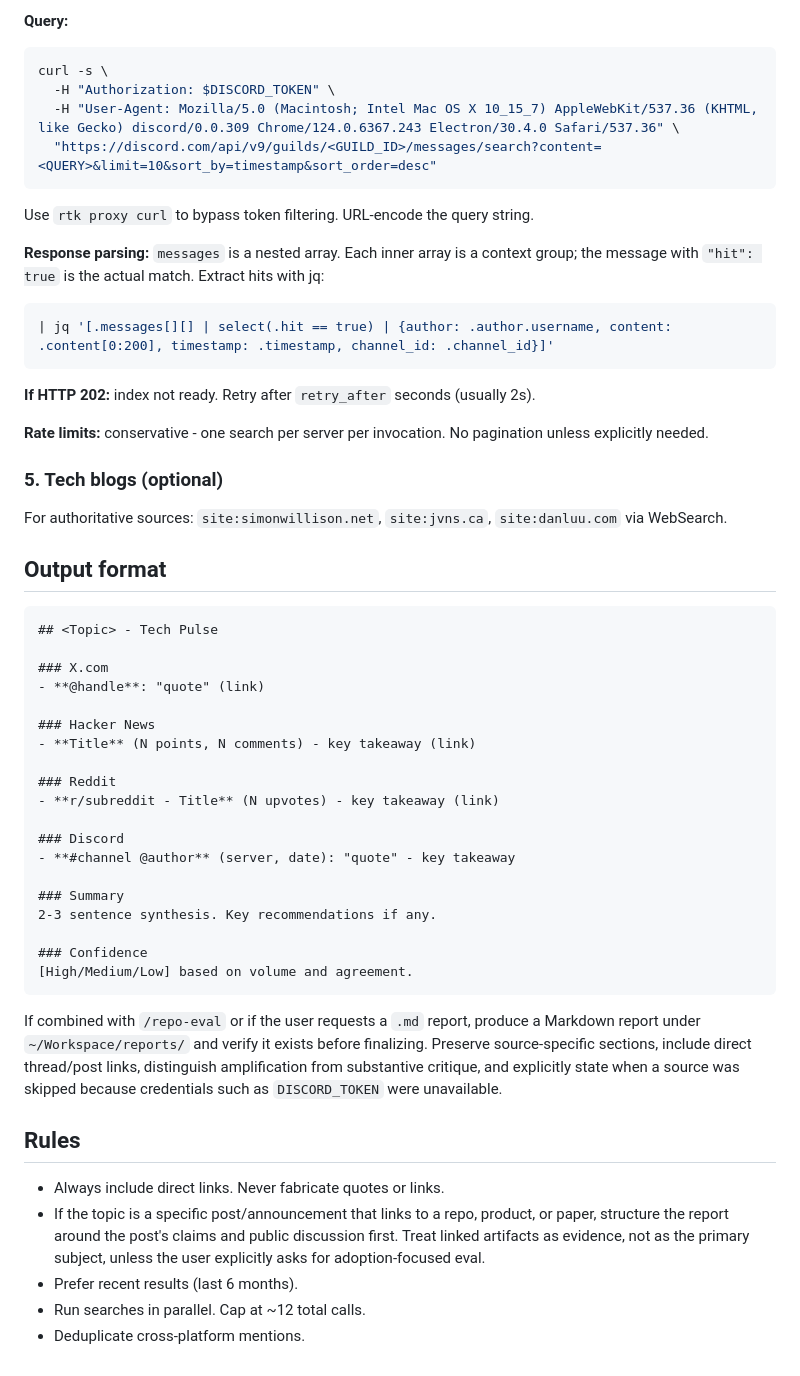
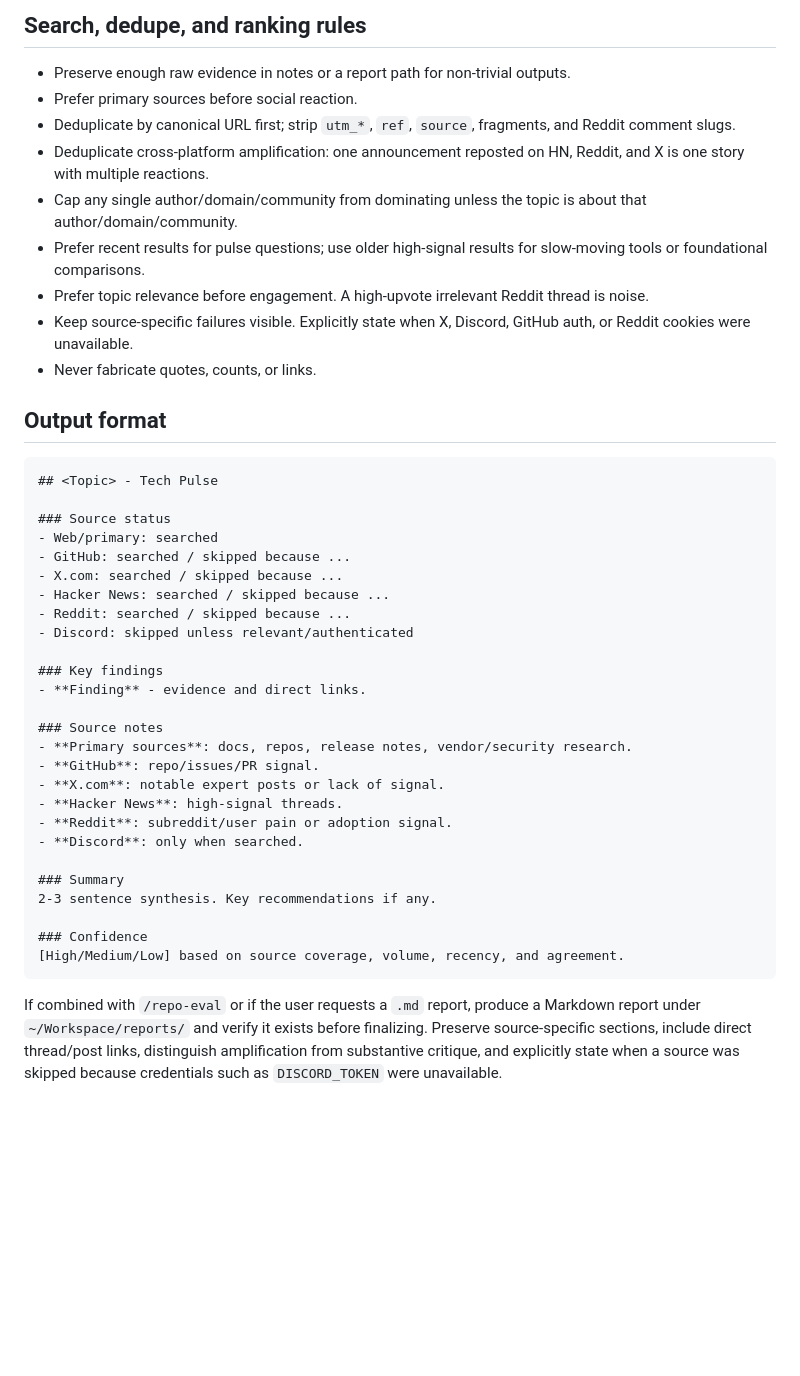
Before and after one commit to yourconscience/dotagents, a Markdown page: skills/tech-search/SKILL.md, the part around one of its changes. Rendered like a GitHub page; blank space fills up the shorter version.

````diff
--- a/skills/tech-search/SKILL.md
+++ b/skills/tech-search/SKILL.md
@@ -120,57 +138,45 @@ Only search Discord when the topic is relevant to these communities (ML, LLMs, C
 
-**Query:**
-```bash
-curl -s \
-  -H "Authorization: $DISCORD_TOKEN" \
-  -H "User-Agent: Mozilla/5.0 (Macintosh; Intel Mac OS X 10_15_7) AppleWebKit/537.36 (KHTML, like Gecko) discord/0.0.309 Chrome/124.0.6367.243 Electron/30.4.0 Safari/537.36" \
-  "https://discord.com/api/v9/guilds/<GUILD_ID>/messages/search?content=<QUERY>&limit=10&sort_by=timestamp&sort_order=desc"
-```
+## Search, dedupe, and ranking rules
 
-Use `rtk proxy curl` to bypass token filtering. URL-encode the query string.
-
-**Response parsing:** `messages` is a nested array. Each inner array is a context group; the message with `"hit": true` is the actual match. Extract hits with jq:
-```bash
-| jq '[.messages[][] | select(.hit == true) | {author: .author.username, content: .content[0:200], timestamp: .timestamp, channel_id: .channel_id}]'
-```
-
-**If HTTP 202:** index not ready. Retry after `retry_after` seconds (usually 2s).
-
-**Rate limits:** conservative - one search per server per invocation. No pagination unless explicitly needed.
-
-### 5. Tech blogs (optional)
-
-For authoritative sources: `site:simonwillison.net`, `site:jvns.ca`, `site:danluu.com` via WebSearch.
+- Preserve enough raw evidence in notes or a report path for non-trivial outputs.
+- Prefer primary sources before social reaction.
+- Deduplicate by canonical URL first; strip `utm_*`, `ref`, `source`, fragments, and Reddit comment slugs.
+- Deduplicate cross-platform amplification: one announcement reposted on HN, Reddit, and X is one story with multiple reactions.
+- Cap any single author/domain/community from dominating unless the topic is about that author/domain/community.
+- Prefer recent results for pulse questions; use older high-signal results for slow-moving tools or foundational comparisons.
+- Prefer topic relevance before engagement. A high-upvote irrelevant Reddit thread is noise.
+- Keep source-specific failures visible. Explicitly state when X, Discord, GitHub auth, or Reddit cookies were unavailable.
+- Never fabricate quotes, counts, or links.
 
 ## Output format
 
-```
+```markdown
 ## <Topic> - Tech Pulse
 
-### X.com
-- **@handle**: "quote" (link)
+### Source status
+- Web/primary: searched
+- GitHub: searched / skipped because ...
+- X.com: searched / skipped because ...
+- Hacker News: searched / skipped because ...
+- Reddit: searched / skipped because ...
+- Discord: skipped unless relevant/authenticated
 
-### Hacker News
-- **Title** (N points, N comments) - key takeaway (link)
+### Key findings
+- **Finding** - evidence and direct links.
 
-### Reddit
-- **r/subreddit - Title** (N upvotes) - key takeaway (link)
-
-### Discord
-- **#channel @author** (server, date): "quote" - key takeaway
+### Source notes
+- **Primary sources**: docs, repos, release notes, vendor/security research.
+- **GitHub**: repo/issues/PR signal.
+- **X.com**: notable expert posts or lack of signal.
+- **Hacker News**: high-signal threads.
+- **Reddit**: subreddit/user pain or adoption signal.
+- **Discord**: only when searched.
 
 ### Summary
 2-3 sentence synthesis. Key recommendations if any.
 
 ### Confidence
-[High/Medium/Low] based on volume and agreement.
+[High/Medium/Low] based on source coverage, volume, recency, and agreement.
 ```
 
 If combined with `/repo-eval` or if the user requests a `.md` report, produce a Markdown report under `~/Workspace/reports/` and verify it exists before finalizing. Preserve source-specific sections, include direct thread/post links, distinguish amplification from substantive critique, and explicitly state when a source was skipped because credentials such as `DISCORD_TOKEN` were unavailable.
-
-## Rules
-
-- Always include direct links. Never fabricate quotes or links.
-- If the topic is a specific post/announcement that links to a repo, product, or paper, structure the report around the post's claims and public discussion first. Treat linked artifacts as evidence, not as the primary subject, unless the user explicitly asks for adoption-focused eval.
-- Prefer recent results (last 6 months).
-- Run searches in parallel. Cap at ~12 total calls.
-- Deduplicate cross-platform mentions.
````
Also changed, not shown: other parts of skills/tech-search/SKILL.md (+79 -61 lines).
